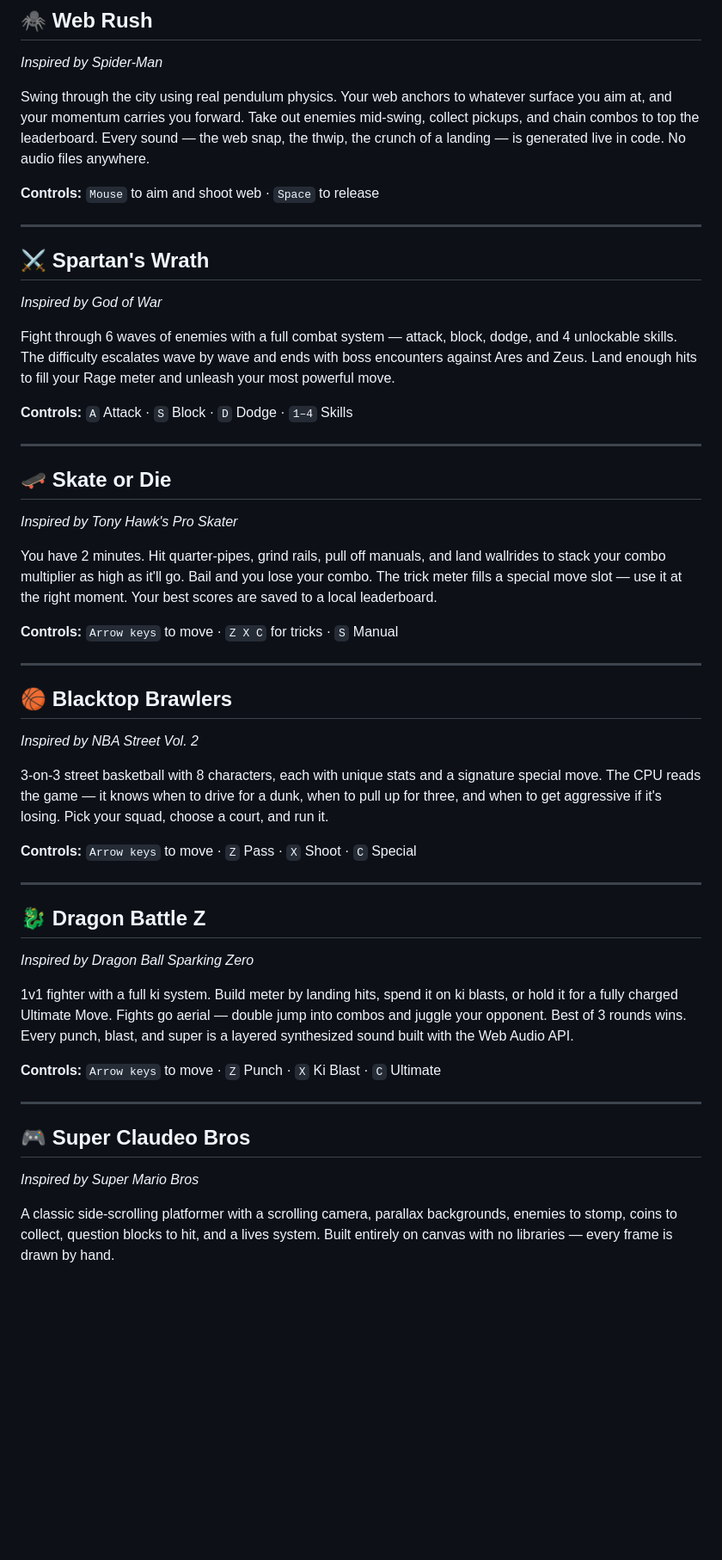
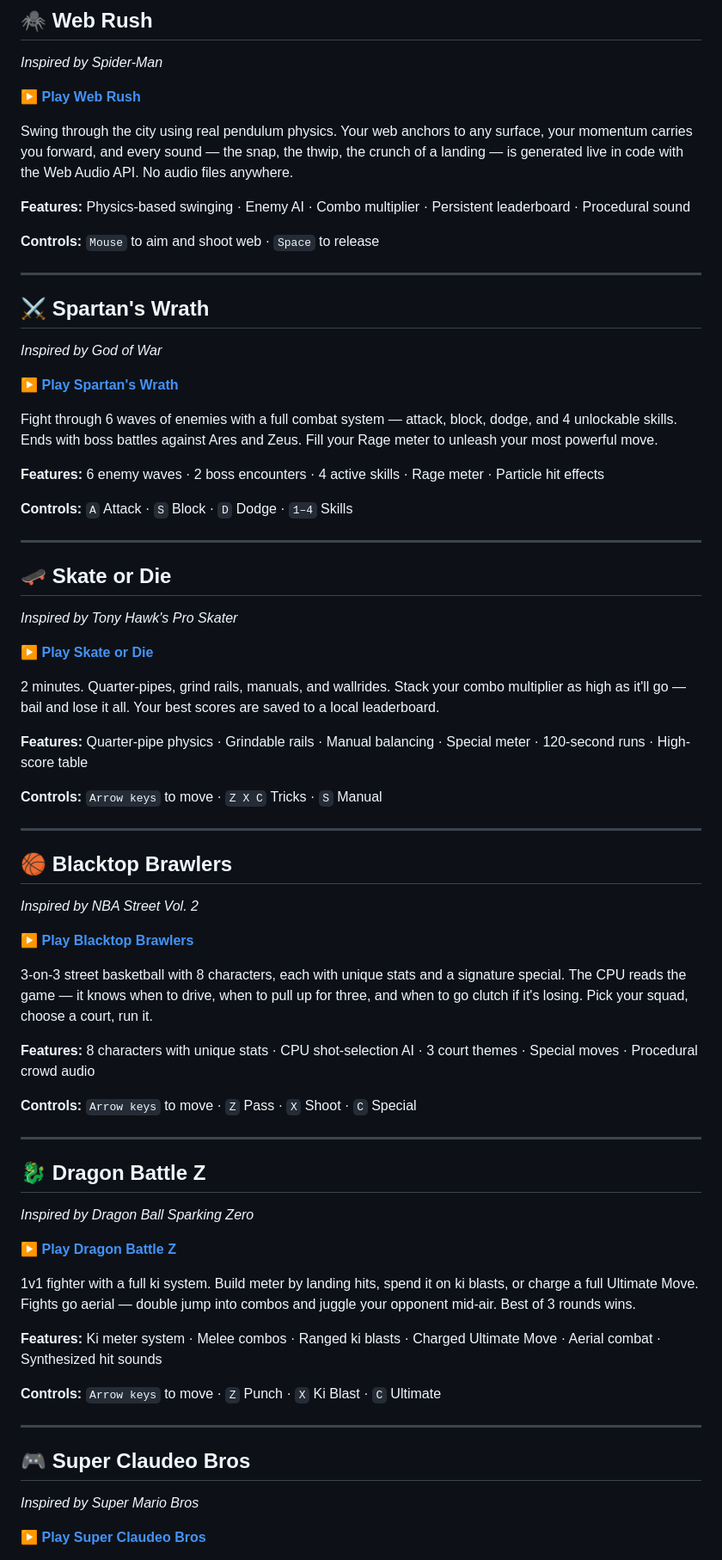
Before and after one commit to Notorious1-92/Notorious1-92.github.io, a Markdown page: README.md, the part around one of its changes. Shown at 86% size. Rendered like a GitHub page; blank space fills up the shorter version.

```diff
--- a/README.md
+++ b/README.md
@@ -41,7 +65,11 @@ No terminal. No `npm install`. No server needed.
 ## 🕷️ Web Rush
 *Inspired by Spider-Man*
 
-Swing through the city using real pendulum physics. Your web anchors to whatever surface you aim at, and your momentum carries you forward. Take out enemies mid-swing, collect pickups, and chain combos to top the leaderboard. Every sound — the web snap, the thwip, the crunch of a landing — is generated live in code. No audio files anywhere.
+[▶ **Play Web Rush**](https://yourusername.github.io/spiderman_swing.html)
+
+Swing through the city using real pendulum physics. Your web anchors to any surface, your momentum carries you forward, and every sound — the snap, the thwip, the crunch of a landing — is generated live in code with the Web Audio API. No audio files anywhere.
+
+**Features:** Physics-based swinging · Enemy AI · Combo multiplier · Persistent leaderboard · Procedural sound
 
 **Controls:** `Mouse` to aim and shoot web · `Space` to release
 
@@ -50,7 +78,11 @@ Swing through the city using real pendulum physics. Your web anchors to whatever
 ## ⚔️ Spartan's Wrath
 *Inspired by God of War*
 
-Fight through 6 waves of enemies with a full combat system — attack, block, dodge, and 4 unlockable skills. The difficulty escalates wave by wave and ends with boss encounters against Ares and Zeus. Land enough hits to fill your Rage meter and unleash your most powerful move.
+[▶ **Play Spartan's Wrath**](https://yourusername.github.io/god_of_war_rpg.html)
+
+Fight through 6 waves of enemies with a full combat system — attack, block, dodge, and 4 unlockable skills. Ends with boss battles against Ares and Zeus. Fill your Rage meter to unleash your most powerful move.
+
+**Features:** 6 enemy waves · 2 boss encounters · 4 active skills · Rage meter · Particle hit effects
 
 **Controls:** `A` Attack · `S` Block · `D` Dodge · `1–4` Skills
 
@@ -59,16 +91,24 @@ Fight through 6 waves of enemies with a full combat system — attack, block, do
 ## 🛹 Skate or Die
 *Inspired by Tony Hawk's Pro Skater*
 
-You have 2 minutes. Hit quarter-pipes, grind rails, pull off manuals, and land wallrides to stack your combo multiplier as high as it'll go. Bail and you lose your combo. The trick meter fills a special move slot — use it at the right moment. Your best scores are saved to a local leaderboard.
+[▶ **Play Skate or Die**](https://yourusername.github.io/skate_game.html)
 
-**Controls:** `Arrow keys` to move · `Z X C` for tricks · `S` Manual
+2 minutes. Quarter-pipes, grind rails, manuals, and wallrides. Stack your combo multiplier as high as it'll go — bail and lose it all. Your best scores are saved to a local leaderboard.
+
+**Features:** Quarter-pipe physics · Grindable rails · Manual balancing · Special meter · 120-second runs · High-score table
+
+**Controls:** `Arrow keys` to move · `Z X C` Tricks · `S` Manual
 
 ---
 
 ## 🏀 Blacktop Brawlers
 *Inspired by NBA Street Vol. 2*
 
-3-on-3 street basketball with 8 characters, each with unique stats and a signature special move. The CPU reads the game — it knows when to drive for a dunk, when to pull up for three, and when to get aggressive if it's losing. Pick your squad, choose a court, and run it.
+[▶ **Play Blacktop Brawlers**](https://yourusername.github.io/BlactopBrawlers.html)
+
+3-on-3 street basketball with 8 characters, each with unique stats and a signature special. The CPU reads the game — it knows when to drive, when to pull up for three, and when to go clutch if it's losing. Pick your squad, choose a court, run it.
+
+**Features:** 8 characters with unique stats · CPU shot-selection AI · 3 court themes · Special moves · Procedural crowd audio
 
 **Controls:** `Arrow keys` to move · `Z` Pass · `X` Shoot · `C` Special
 
@@ -77,7 +117,11 @@ You have 2 minutes. Hit quarter-pipes, grind rails, pull off manuals, and land w
 ## 🐉 Dragon Battle Z
 *Inspired by Dragon Ball Sparking Zero*
 
-1v1 fighter with a full ki system. Build meter by landing hits, spend it on ki blasts, or hold it for a fully charged Ultimate Move. Fights go aerial — double jump into combos and juggle your opponent. Best of 3 rounds wins. Every punch, blast, and super is a layered synthesized sound built with the Web Audio API.
+[▶ **Play Dragon Battle Z**](https://yourusername.github.io/DragonBattleZ.html)
+
+1v1 fighter with a full ki system. Build meter by landing hits, spend it on ki blasts, or charge a full Ultimate Move. Fights go aerial — double jump into combos and juggle your opponent mid-air. Best of 3 rounds wins.
+
+**Features:** Ki meter system · Melee combos · Ranged ki blasts · Charged Ultimate Move · Aerial combat · Synthesized hit sounds
 
 **Controls:** `Arrow keys` to move · `Z` Punch · `X` Ki Blast · `C` Ultimate
 
@@ -86,5 +130,5 @@ You have 2 minutes. Hit quarter-pipes, grind rails, pull off manuals, and land w
 ## 🎮 Super Claudeo Bros
 *Inspired by Super Mario Bros*
 
-A classic side-scrolling platformer with a scrolling camera, parallax backgrounds, enemies to stomp, coins to collect, question blocks to hit, and a lives system. Built entirely on canvas with no libraries — every frame is drawn by hand.
+[▶ **Play Super Claudeo Bros**](https://yourusername.github.io/SuperClaudeo.html)
 
```
Also changed, not shown: other parts of README.md (+65 -35 lines).
